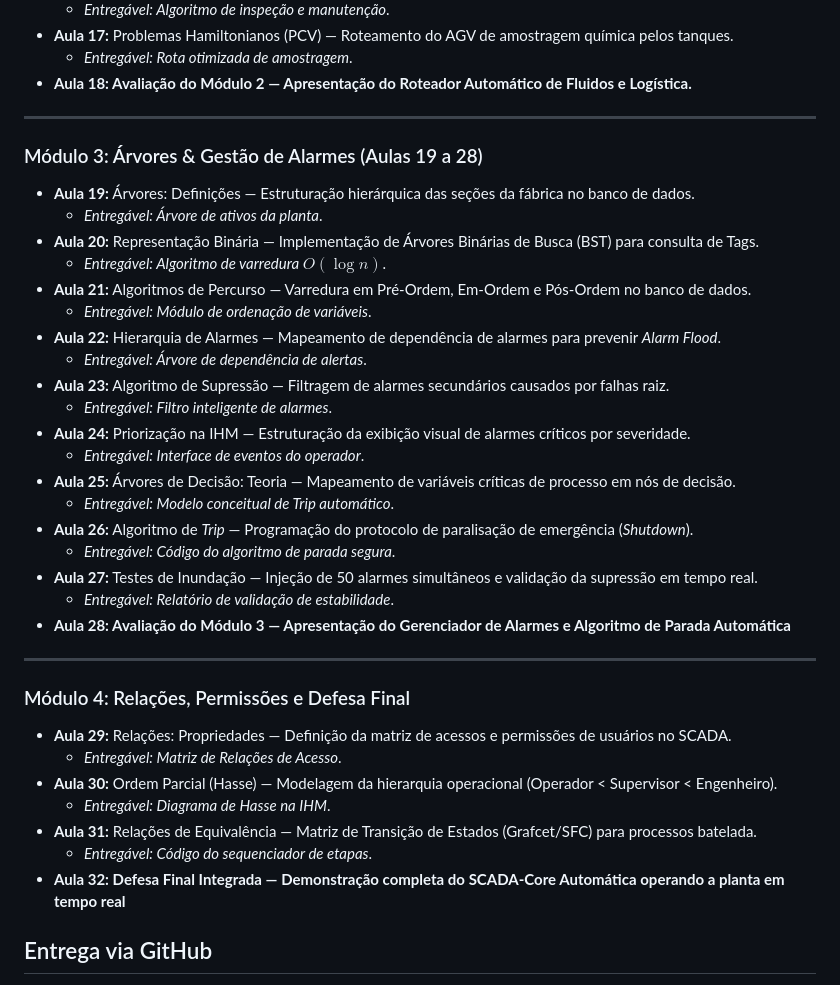
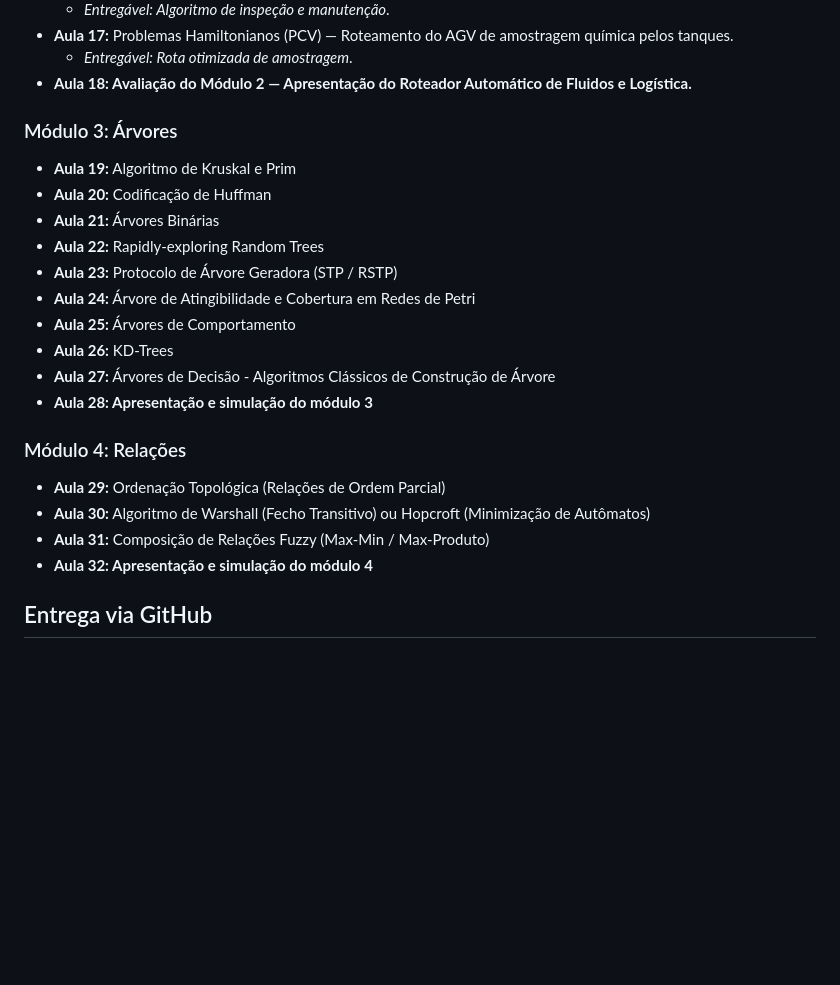
Before and after one commit to valerio-unifei/ECAA08-2026.2-Projeto, a Markdown page: README.md, the part around one of its changes. Drawn GitHub-style; blank space fills up the shorter version.

Commit message:
Revise course modules and update lesson details

```diff
--- a/README.md
+++ b/README.md
@@ -66,40 +66,26 @@ Desenvolver um motor computacional de supervisão, controle e diagnóstico para
 * **Aula 17:** Problemas Hamiltonianos (PCV) — Roteamento do AGV de amostragem química pelos tanques.
   - *Entregável: Rota otimizada de amostragem*.
 * **Aula 18: Avaliação do Módulo 2 — Apresentação do Roteador Automático de Fluidos e Logística.**
----
-### Módulo 3: Árvores & Gestão de Alarmes (Aulas 19 a 28)
 
-* **Aula 19:** Árvores: Definições — Estruturação hierárquica das seções da fábrica no banco de dados.
-  - *Entregável: Árvore de ativos da planta*.
-* **Aula 20:** Representação Binária — Implementação de Árvores Binárias de Busca (BST) para consulta de Tags.
-  - *Entregável: Algoritmo de varredura $O(\log n)$*.
-* **Aula 21:** Algoritmos de Percurso — Varredura em Pré-Ordem, Em-Ordem e Pós-Ordem no banco de dados.
-  - *Entregável: Módulo de ordenação de variáveis*.
-* **Aula 22:** Hierarquia de Alarmes — Mapeamento de dependência de alarmes para prevenir *Alarm Flood*.
-  - *Entregável: Árvore de dependência de alertas*.
-* **Aula 23:** Algoritmo de Supressão — Filtragem de alarmes secundários causados por falhas raiz.
-  - *Entregável: Filtro inteligente de alarmes*.
-* **Aula 24:** Priorização na IHM — Estruturação da exibição visual de alarmes críticos por severidade.
-  - *Entregável: Interface de eventos do operador*.
-* **Aula 25:** Árvores de Decisão: Teoria — Mapeamento de variáveis críticas de processo em nós de decisão.
-  - *Entregável: Modelo conceitual de Trip automático*.
-* **Aula 26:** Algoritmo de *Trip* — Programação do protocolo de paralisação de emergência (*Shutdown*).
-  - *Entregável: Código do algoritmo de parada segura*.
-* **Aula 27:** Testes de Inundação — Injeção de 50 alarmes simultâneos e validação da supressão em tempo real.
-  - *Entregável: Relatório de validação de estabilidade*.
-* **Aula 28: Avaliação do Módulo 3 — Apresentação do Gerenciador de Alarmes e Algoritmo de Parada Automática**
----
+### Módulo 3: Árvores
 
-### Módulo 4: Relações, Permissões e Defesa Final
+* **Aula 19:** Algoritmo de Kruskal e Prim
+* **Aula 20:** Codificação de Huffman
+* **Aula 21:** Árvores Binárias
+* **Aula 22:** Rapidly-exploring Random Trees
+* **Aula 23:** Protocolo de Árvore Geradora (STP / RSTP)
+* **Aula 24:** Árvore de Atingibilidade e Cobertura em Redes de Petri
+* **Aula 25:** Árvores de Comportamento
+* **Aula 26:** KD-Trees
+* **Aula 27:** Árvores de Decisão - Algoritmos Clássicos de Construção de Árvore
+* **Aula 28: Apresentação e simulação do módulo 3**
 
-* **Aula 29:** Relações: Propriedades — Definição da matriz de acessos e permissões de usuários no SCADA.
-  - *Entregável: Matriz de Relações de Acesso*.
-* **Aula 30:** Ordem Parcial (Hasse) — Modelagem da hierarquia operacional (Operador < Supervisor < Engenheiro).
-  - *Entregável: Diagrama de Hasse na IHM*.
-* **Aula 31:** Relações de Equivalência — Matriz de Transição de Estados (Grafcet/SFC) para processos batelada.
-  - *Entregável: Código do sequenciador de etapas*.
-* **Aula 32: Defesa Final Integrada — Demonstração completa do SCADA-Core Automática operando a planta em tempo real**
+### Módulo 4: Relações
 
+* **Aula 29:** Ordenação Topológica (Relações de Ordem Parcial)
+* **Aula 30:** Algoritmo de Warshall (Fecho Transitivo) ou Hopcroft (Minimização de Autômatos)
+* **Aula 31:** Composição de Relações Fuzzy (Max-Min / Max-Produto)
+* **Aula 32: Apresentação e simulação do módulo 4**
 
 ## Entrega via GitHub
 
```
Also changed, not shown: other parts of README.md (+2 -2 lines).
